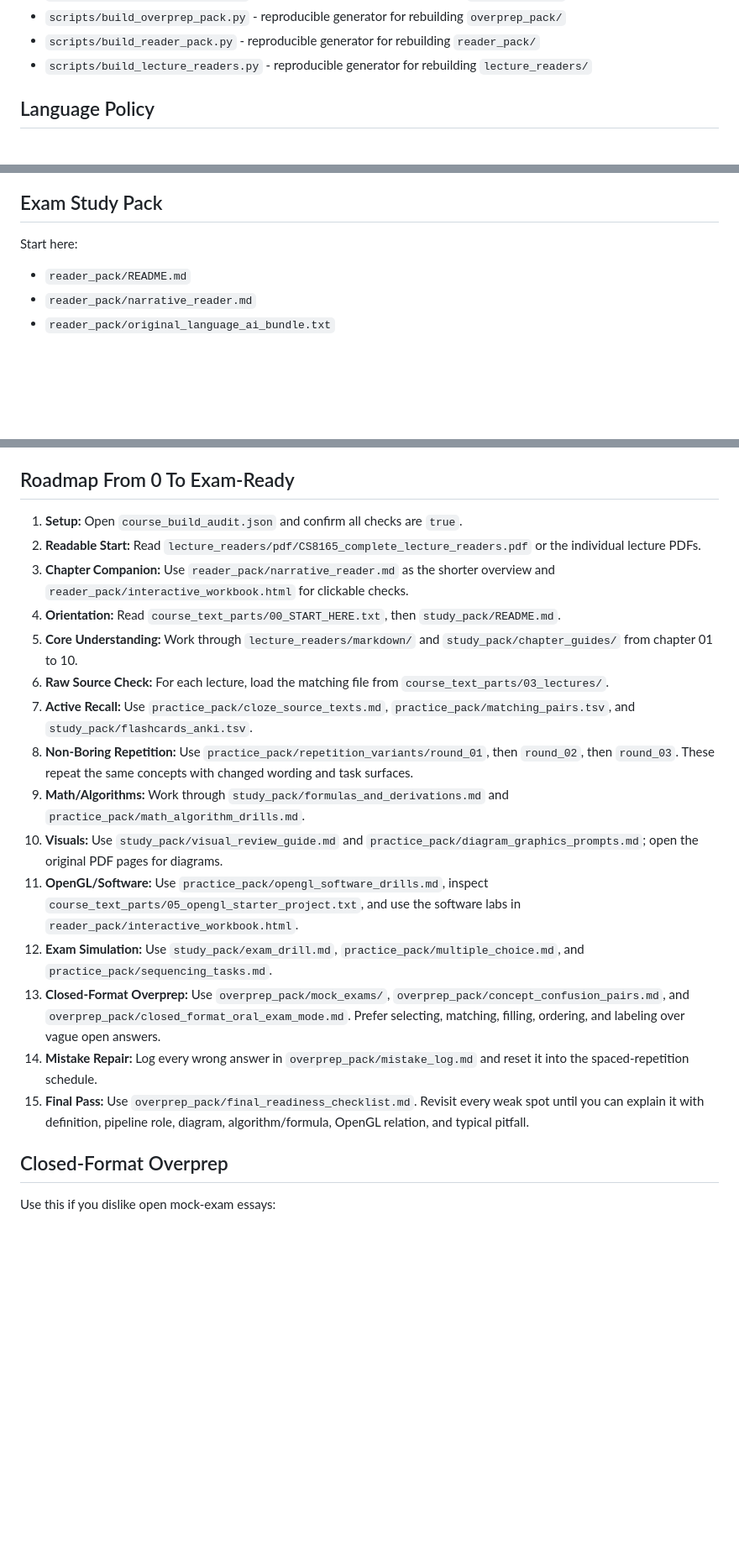
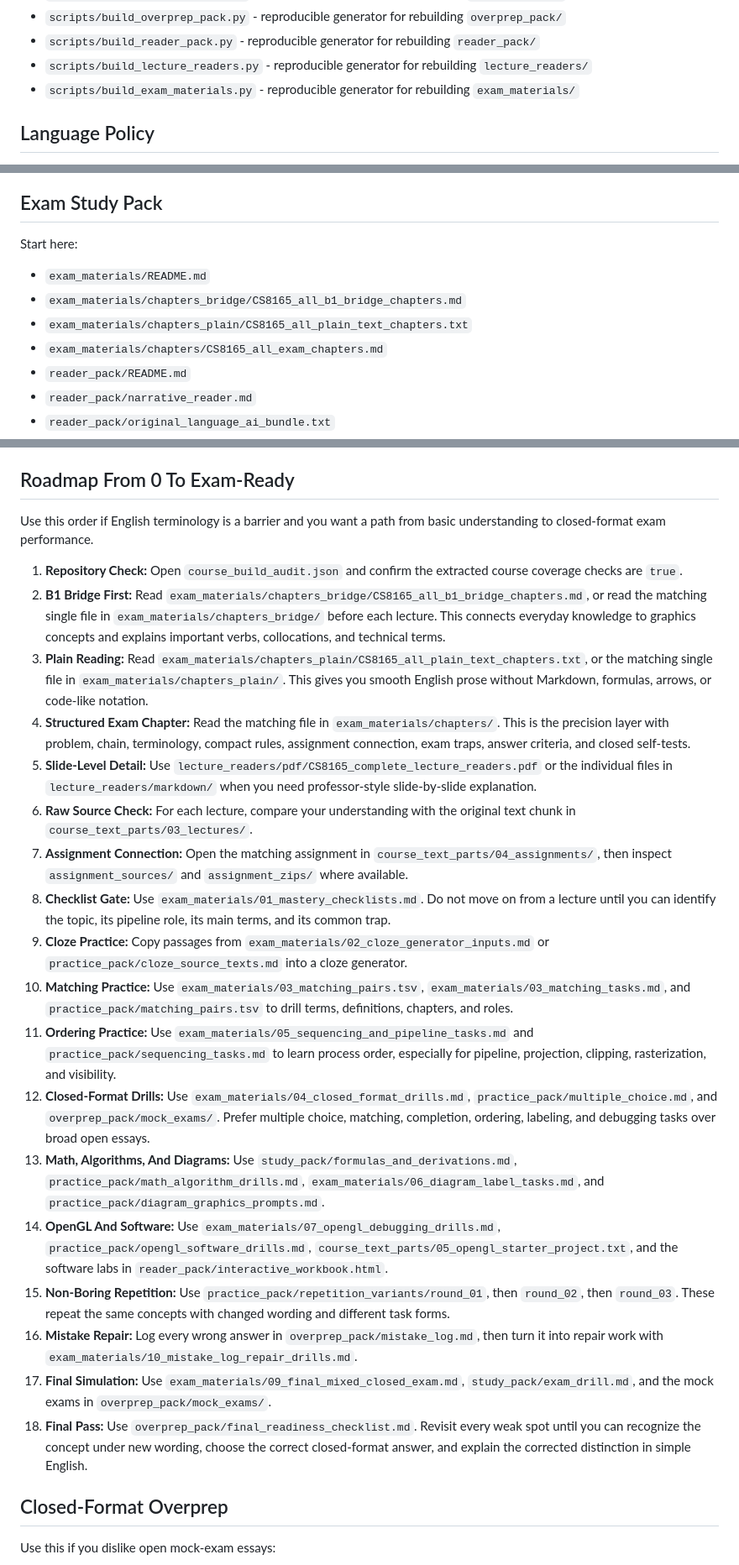
Before and after one commit to Malynnxq/CS8165.001-SS26, a Markdown page: README.md, 3 parts joined by grey strips. Shown at 84% size. GitHub-like rendering; blank space fills up the shorter version.

Commit message:
Update exam study roadmap

```diff
--- a/README.md
+++ b/README.md
@@ -30,6 +30,7 @@ Private backup of the Moodle course export `CS8165.001-SS26_1787682614.zip`.
 - `scripts/build_overprep_pack.py` - reproducible generator for rebuilding `overprep_pack/`
 - `scripts/build_reader_pack.py` - reproducible generator for rebuilding `reader_pack/`
 - `scripts/build_lecture_readers.py` - reproducible generator for rebuilding `lecture_readers/`
+- `scripts/build_exam_materials.py` - reproducible generator for rebuilding `exam_materials/`
 
 ## Language Policy
 
@@ -56,6 +57,10 @@ Coverage checks are stored in `course_build_audit.json`.
 
 Start here:
 
+- `exam_materials/README.md`
+- `exam_materials/chapters_bridge/CS8165_all_b1_bridge_chapters.md`
+- `exam_materials/chapters_plain/CS8165_all_plain_text_chapters.txt`
+- `exam_materials/chapters/CS8165_all_exam_chapters.md`
 - `reader_pack/README.md`
 - `reader_pack/narrative_reader.md`
 - `reader_pack/original_language_ai_bundle.txt`
@@ -93,21 +98,26 @@ Use these for active learning and copy-paste generators:
 
 ## Roadmap From 0 To Exam-Ready
 
-1. **Setup:** Open `course_build_audit.json` and confirm all checks are `true`.
-2. **Readable Start:** Read `lecture_readers/pdf/CS8165_complete_lecture_readers.pdf` or the individual lecture PDFs.
-3. **Chapter Companion:** Use `reader_pack/narrative_reader.md` as the shorter overview and `reader_pack/interactive_workbook.html` for clickable checks.
-4. **Orientation:** Read `course_text_parts/00_START_HERE.txt`, then `study_pack/README.md`.
-5. **Core Understanding:** Work through `lecture_readers/markdown/` and `study_pack/chapter_guides/` from chapter 01 to 10.
-6. **Raw Source Check:** For each lecture, load the matching file from `course_text_parts/03_lectures/`.
-7. **Active Recall:** Use `practice_pack/cloze_source_texts.md`, `practice_pack/matching_pairs.tsv`, and `study_pack/flashcards_anki.tsv`.
-8. **Non-Boring Repetition:** Use `practice_pack/repetition_variants/round_01`, then `round_02`, then `round_03`. These repeat the same concepts with changed wording and task surfaces.
-9. **Math/Algorithms:** Work through `study_pack/formulas_and_derivations.md` and `practice_pack/math_algorithm_drills.md`.
-10. **Visuals:** Use `study_pack/visual_review_guide.md` and `practice_pack/diagram_graphics_prompts.md`; open the original PDF pages for diagrams.
-11. **OpenGL/Software:** Use `practice_pack/opengl_software_drills.md`, inspect `course_text_parts/05_opengl_starter_project.txt`, and use the software labs in `reader_pack/interactive_workbook.html`.
-12. **Exam Simulation:** Use `study_pack/exam_drill.md`, `practice_pack/multiple_choice.md`, and `practice_pack/sequencing_tasks.md`.
-13. **Closed-Format Overprep:** Use `overprep_pack/mock_exams/`, `overprep_pack/concept_confusion_pairs.md`, and `overprep_pack/closed_format_oral_exam_mode.md`. Prefer selecting, matching, filling, ordering, and labeling over vague open answers.
-14. **Mistake Repair:** Log every wrong answer in `overprep_pack/mistake_log.md` and reset it into the spaced-repetition schedule.
-15. **Final Pass:** Use `overprep_pack/final_readiness_checklist.md`. Revisit every weak spot until you can explain it with definition, pipeline role, diagram, algorithm/formula, OpenGL relation, and typical pitfall.
+Use this order if English terminology is a barrier and you want a path from basic understanding to closed-format exam performance.
+
+1. **Repository Check:** Open `course_build_audit.json` and confirm the extracted course coverage checks are `true`.
+2. **B1 Bridge First:** Read `exam_materials/chapters_bridge/CS8165_all_b1_bridge_chapters.md`, or read the matching single file in `exam_materials/chapters_bridge/` before each lecture. This connects everyday knowledge to graphics concepts and explains important verbs, collocations, and technical terms.
+3. **Plain Reading:** Read `exam_materials/chapters_plain/CS8165_all_plain_text_chapters.txt`, or the matching single file in `exam_materials/chapters_plain/`. This gives you smooth English prose without Markdown, formulas, arrows, or code-like notation.
+4. **Structured Exam Chapter:** Read the matching file in `exam_materials/chapters/`. This is the precision layer with problem, chain, terminology, compact rules, assignment connection, exam traps, answer criteria, and closed self-tests.
+5. **Slide-Level Detail:** Use `lecture_readers/pdf/CS8165_complete_lecture_readers.pdf` or the individual files in `lecture_readers/markdown/` when you need professor-style slide-by-slide explanation.
+6. **Raw Source Check:** For each lecture, compare your understanding with the original text chunk in `course_text_parts/03_lectures/`.
+7. **Assignment Connection:** Open the matching assignment in `course_text_parts/04_assignments/`, then inspect `assignment_sources/` and `assignment_zips/` where available.
+8. **Checklist Gate:** Use `exam_materials/01_mastery_checklists.md`. Do not move on from a lecture until you can identify the topic, its pipeline role, its main terms, and its common trap.
+9. **Cloze Practice:** Copy passages from `exam_materials/02_cloze_generator_inputs.md` or `practice_pack/cloze_source_texts.md` into a cloze generator.
+10. **Matching Practice:** Use `exam_materials/03_matching_pairs.tsv`, `exam_materials/03_matching_tasks.md`, and `practice_pack/matching_pairs.tsv` to drill terms, definitions, chapters, and roles.
+11. **Ordering Practice:** Use `exam_materials/05_sequencing_and_pipeline_tasks.md` and `practice_pack/sequencing_tasks.md` to learn process order, especially for pipeline, projection, clipping, rasterization, and visibility.
+12. **Closed-Format Drills:** Use `exam_materials/04_closed_format_drills.md`, `practice_pack/multiple_choice.md`, and `overprep_pack/mock_exams/`. Prefer multiple choice, matching, completion, ordering, labeling, and debugging tasks over broad open essays.
+13. **Math, Algorithms, And Diagrams:** Use `study_pack/formulas_and_derivations.md`, `practice_pack/math_algorithm_drills.md`, `exam_materials/06_diagram_label_tasks.md`, and `practice_pack/diagram_graphics_prompts.md`.
+14. **OpenGL And Software:** Use `exam_materials/07_opengl_debugging_drills.md`, `practice_pack/opengl_software_drills.md`, `course_text_parts/05_opengl_starter_project.txt`, and the software labs in `reader_pack/interactive_workbook.html`.
+15. **Non-Boring Repetition:** Use `practice_pack/repetition_variants/round_01`, then `round_02`, then `round_03`. These repeat the same concepts with changed wording and different task forms.
+16. **Mistake Repair:** Log every wrong answer in `overprep_pack/mistake_log.md`, then turn it into repair work with `exam_materials/10_mistake_log_repair_drills.md`.
+17. **Final Simulation:** Use `exam_materials/09_final_mixed_closed_exam.md`, `study_pack/exam_drill.md`, and the mock exams in `overprep_pack/mock_exams/`.
+18. **Final Pass:** Use `overprep_pack/final_readiness_checklist.md`. Revisit every weak spot until you can recognize the concept under new wording, choose the correct closed-format answer, and explain the corrected distinction in simple English.
 
 ## Closed-Format Overprep
 
```
